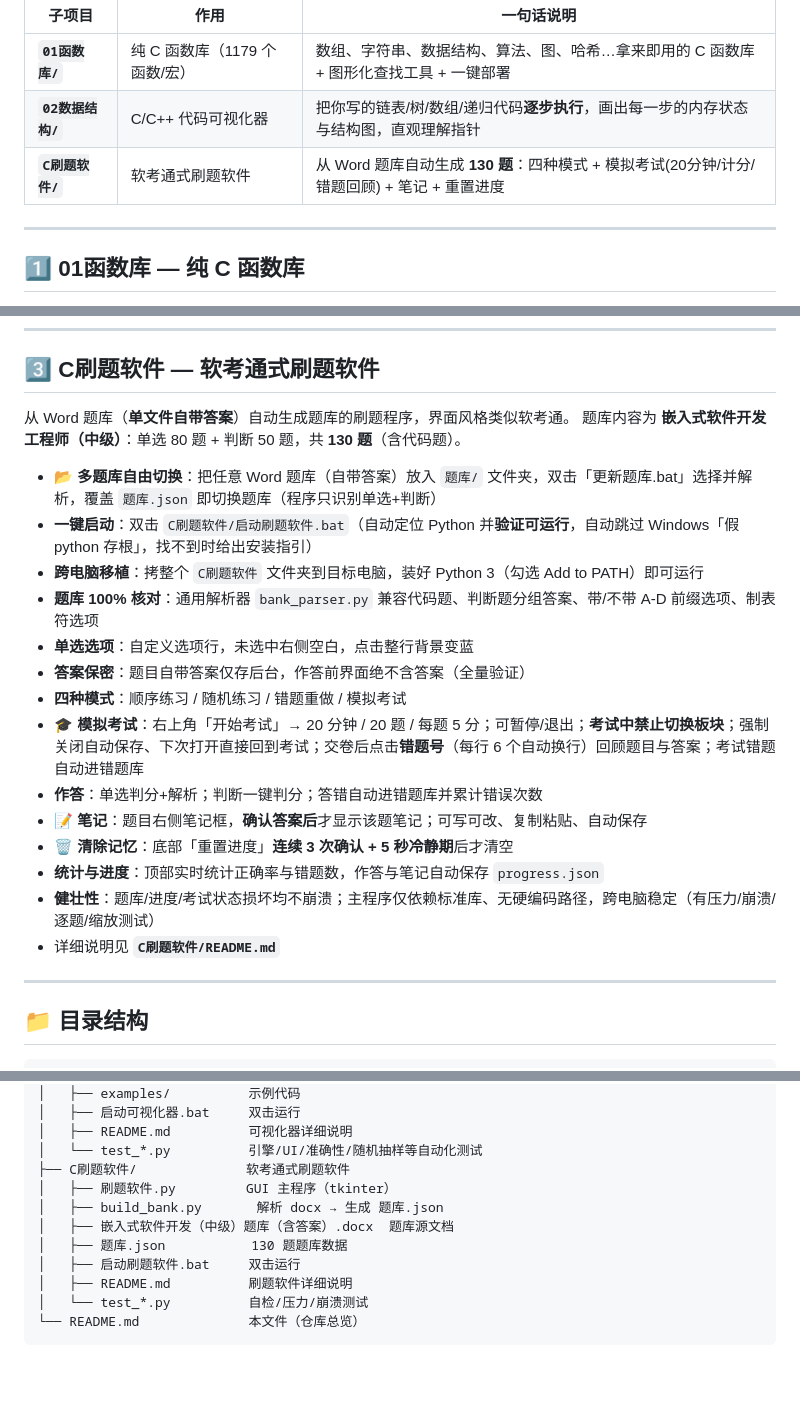
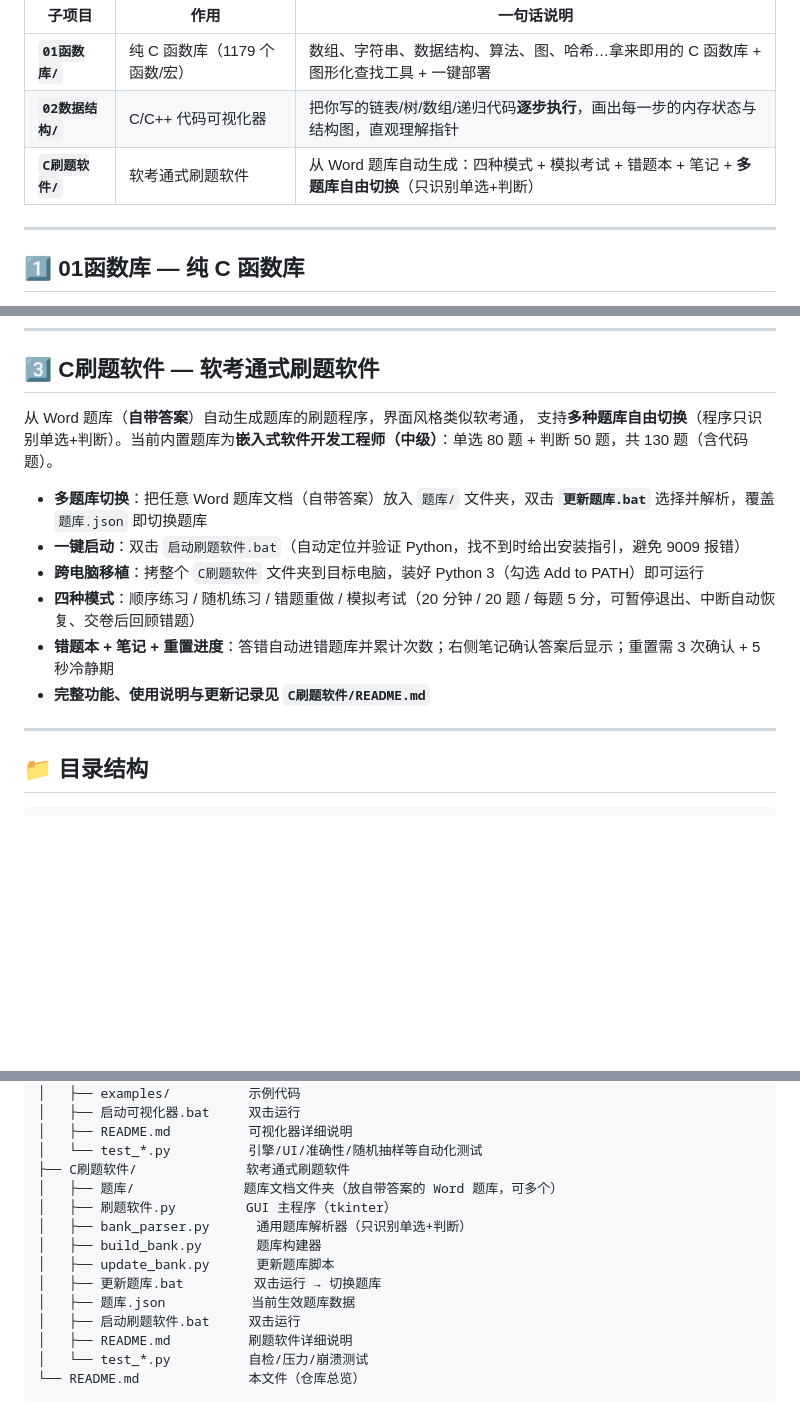
Before and after one commit to lmh666-yes/my-first-git-project, a Markdown page: README.md, 3 parts joined by grey strips. Rendered like a GitHub page; blank space fills up the shorter version.

Commit message:
1.1.3: README结构整理 - 主README总体描述, C刷题软件README详细描述文件夹内容

```diff
--- a/README.md
+++ b/README.md
@@ -8,7 +8,7 @@
 |---|---|---|
 | **`01函数库/`** | 纯 C 函数库（1179 个函数/宏） | 数组、字符串、数据结构、算法、图、哈希…拿来即用的 C 函数库 + 图形化查找工具 + 一键部署 |
 | **`02数据结构/`** | C/C++ 代码可视化器 | 把你写的链表/树/数组/递归代码**逐步执行**，画出每一步的内存状态与结构图，直观理解指针 |
-| **`C刷题软件/`** | 软考通式刷题软件 | 从 Word 题库自动生成 **130 题**：四种模式 + 模拟考试(20分钟/计分/错题回顾) + 笔记 + 重置进度 |
+| **`C刷题软件/`** | 软考通式刷题软件 | 从 Word 题库自动生成：四种模式 + 模拟考试 + 错题本 + 笔记 + **多题库自由切换**（只识别单选+判断） |
 
 ---
 
@@ -50,23 +50,15 @@ python visualizer.py
 
 ## 3️⃣ C刷题软件 — 软考通式刷题软件
 
-从 Word 题库（**单文件自带答案**）自动生成题库的刷题程序，界面风格类似软考通。
-题库内容为 **嵌入式软件开发工程师（中级）**：单选 80 题 + 判断 50 题，共 **130 题**（含代码题）。
+从 Word 题库（**自带答案**）自动生成题库的刷题程序，界面风格类似软考通，
+支持**多种题库自由切换**（程序只识别单选+判断）。当前内置题库为**嵌入式软件开发工程师（中级）**：单选 80 题 + 判断 50 题，共 130 题（含代码题）。
 
-- **📂 多题库自由切换**：把任意 Word 题库（自带答案）放入 `题库/` 文件夹，双击「更新题库.bat」选择并解析，覆盖 `题库.json` 即切换题库（程序只识别单选+判断）
-- **一键启动**：双击 `C刷题软件/启动刷题软件.bat`（自动定位 Python 并**验证可运行**，自动跳过 Windows「假 python 存根」，找不到时给出安装指引）
+- **多题库切换**：把任意 Word 题库文档（自带答案）放入 `题库/` 文件夹，双击 **`更新题库.bat`** 选择并解析，覆盖 `题库.json` 即切换题库
+- **一键启动**：双击 `启动刷题软件.bat`（自动定位并验证 Python，找不到时给出安装指引，避免 9009 报错）
 - **跨电脑移植**：拷整个 `C刷题软件` 文件夹到目标电脑，装好 Python 3（勾选 Add to PATH）即可运行
-- **题库 100% 核对**：通用解析器 `bank_parser.py` 兼容代码题、判断题分组答案、带/不带 A-D 前缀选项、制表符选项
-- **单选选项**：自定义选项行，未选中右侧空白，点击整行背景变蓝
-- **答案保密**：题目自带答案仅存后台，作答前界面绝不含答案（全量验证）
-- **四种模式**：顺序练习 / 随机练习 / 错题重做 / 模拟考试
-- **🎓 模拟考试**：右上角「开始考试」→ 20 分钟 / 20 题 / 每题 5 分；可暂停/退出；**考试中禁止切换板块**；强制关闭自动保存、下次打开直接回到考试；交卷后点击**错题号**（每行 6 个自动换行）回顾题目与答案；考试错题自动进错题库
-- **作答**：单选判分+解析；判断一键判分；答错自动进错题库并累计错误次数
-- **📝 笔记**：题目右侧笔记框，**确认答案后**才显示该题笔记；可写可改、复制粘贴、自动保存
-- **🗑 清除记忆**：底部「重置进度」**连续 3 次确认 + 5 秒冷静期**后才清空
-- **统计与进度**：顶部实时统计正确率与错题数，作答与笔记自动保存 `progress.json`
-- **健壮性**：题库/进度/考试状态损坏均不崩溃；主程序仅依赖标准库、无硬编码路径，跨电脑稳定（有压力/崩溃/逐题/缩放测试）
-- 详细说明见 **`C刷题软件/README.md`**
+- **四种模式**：顺序练习 / 随机练习 / 错题重做 / 模拟考试（20 分钟 / 20 题 / 每题 5 分，可暂停退出、中断自动恢复、交卷后回顾错题）
+- **错题本 + 笔记 + 重置进度**：答错自动进错题库并累计次数；右侧笔记确认答案后显示；重置需 3 次确认 + 5 秒冷静期
+- **完整功能、使用说明与更新记录见 `C刷题软件/README.md`**
 
 ---
 
@@ -88,10 +80,13 @@ C/C++ 学习工具箱/
 │   ├── README.md          可视化器详细说明
 │   └── test_*.py          引擎/UI/准确性/随机抽样等自动化测试
 ├── C刷题软件/              软考通式刷题软件
+│   ├── 题库/              题库文档文件夹（放自带答案的 Word 题库，可多个）
 │   ├── 刷题软件.py         GUI 主程序（tkinter）
-│   ├── build_bank.py       解析 docx → 生成 题库.json
-│   ├── 嵌入式软件开发（中级）题库（含答案）.docx  题库源文档
-│   ├── 题库.json           130 题题库数据
+│   ├── bank_parser.py      通用题库解析器（只识别单选+判断）
+│   ├── build_bank.py       题库构建器
+│   ├── update_bank.py      更新题库脚本
+│   ├── 更新题库.bat         双击运行 → 切换题库
+│   ├── 题库.json           当前生效题库数据
 │   ├── 启动刷题软件.bat     双击运行
 │   ├── README.md          刷题软件详细说明
 │   └── test_*.py          自检/压力/崩溃测试
```
Also changed, not shown: other parts of README.md (+5 -1 lines), C刷题软件/README.md (+2 -1 lines).
